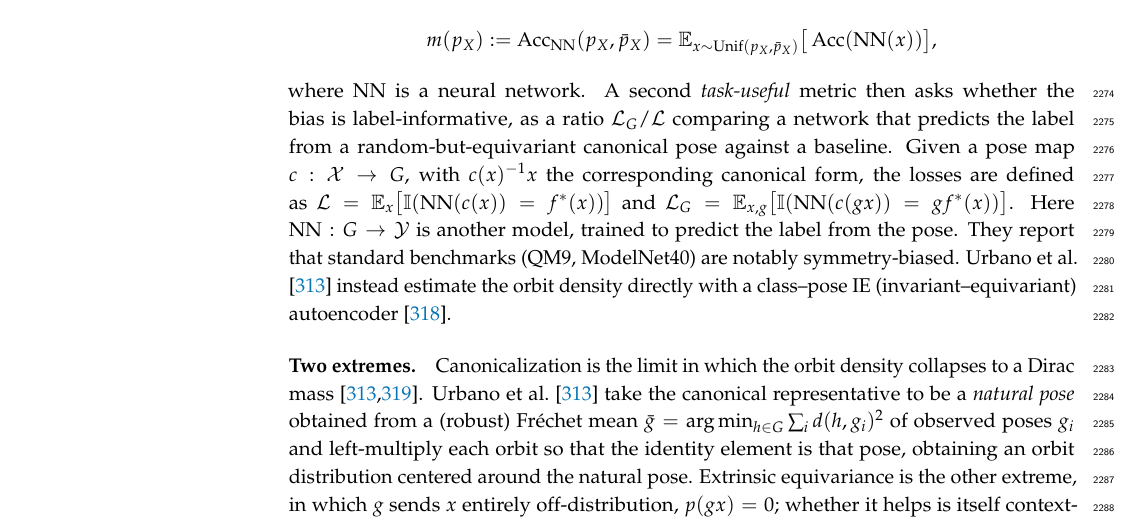
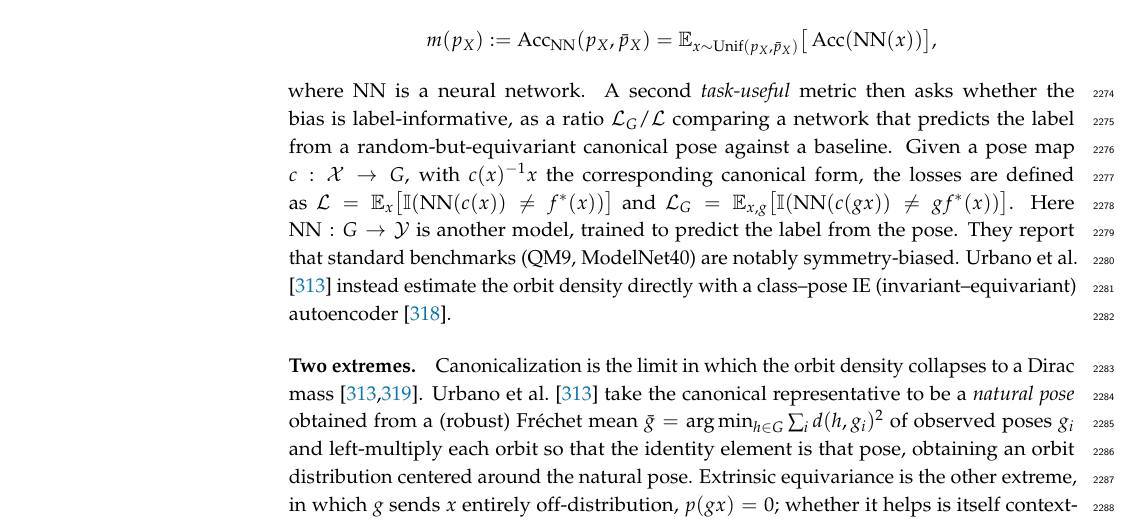
Before and after one commit to PierrickLeroy/Symmetries-in-Deep-Learning-a-Survey, a LaTeX paper (main.tex): part of page 61 of 91, cut so that both start at the same text. Compiled offline with pdfLaTeX.

Commit message:
small edit

```diff
--- a/main.tex
+++ b/main.tex
@@ -2246,7 +2246,7 @@ The metric is defined as:
 $$m(p_X):=\operatorname{Acc}_{\mathrm{NN}}(p_X, \bar p_X)=\mathbb{E}_{x\sim \operatorname{Unif}(p_X, \bar p_X)}\big[\operatorname{Acc}(\mathrm{NN}(x))\big],$$
 where $\mathrm{NN}$ is a neural network.
 A second \emph{task-useful} metric then asks whether the bias is label-informative, as a ratio $\mathcal{L}_G/\mathcal{L}$ comparing a network that predicts the label from a random-but-equivariant canonical pose against a baseline.
-Given a pose map $c:\mathcal{X}\to G$, with $c(x)^{-1}x$ the corresponding canonical form, the losses are defined as $\mathcal{L}=\mathbb{E}_x\big[\mathbb{I}(\mathrm{NN}(c(x))=f^*(x))\big]$ and $\mathcal{L}_G=\mathbb{E}_{x,g}\big[\mathbb{I}(\mathrm{NN}(c(gx))=gf^*(x))\big]$. Here $\mathrm{NN}:G\to\mathcal{Y}$ is another model, trained to predict the label from the pose.
+Given a pose map $c:\mathcal{X}\to G$, with $c(x)^{-1}x$ the corresponding canonical form, the losses are defined as $\mathcal{L}=\mathbb{E}_x\big[\mathbb{I}(\mathrm{NN}(c(x))\neq f^*(x))\big]$ and $\mathcal{L}_G=\mathbb{E}_{x,g}\big[\mathbb{I}(\mathrm{NN}(c(gx))\neq gf^*(x))\big]$. Here $\mathrm{NN}:G\to\mathcal{Y}$ is another model, trained to predict the label from the pose.
 They report that standard benchmarks (QM9, ModelNet40) are notably symmetry-biased.
 \citet{urbano2026} instead estimate the orbit density directly with a class--pose IE (invariant--equivariant) autoencoder \citep{winter2022anips}.
 
```
